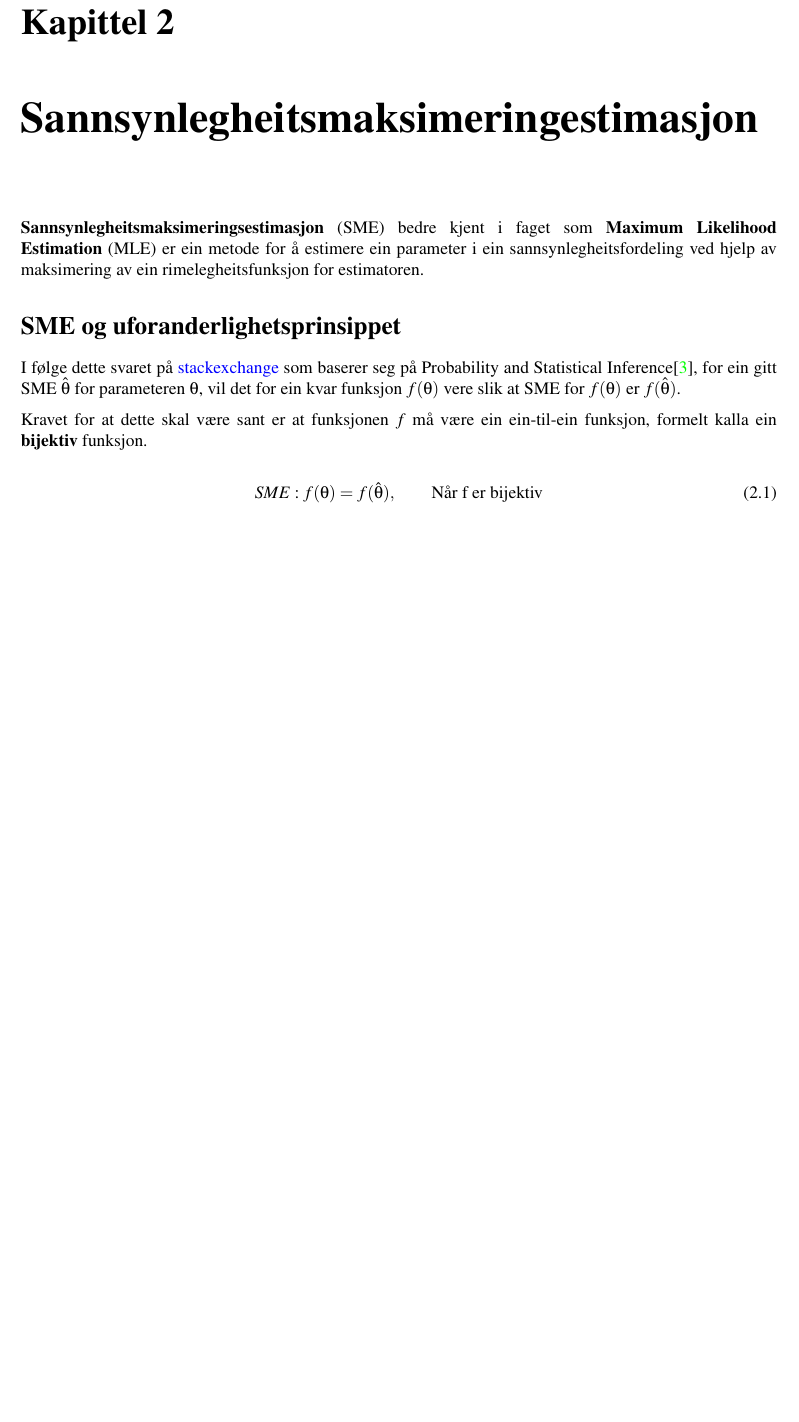
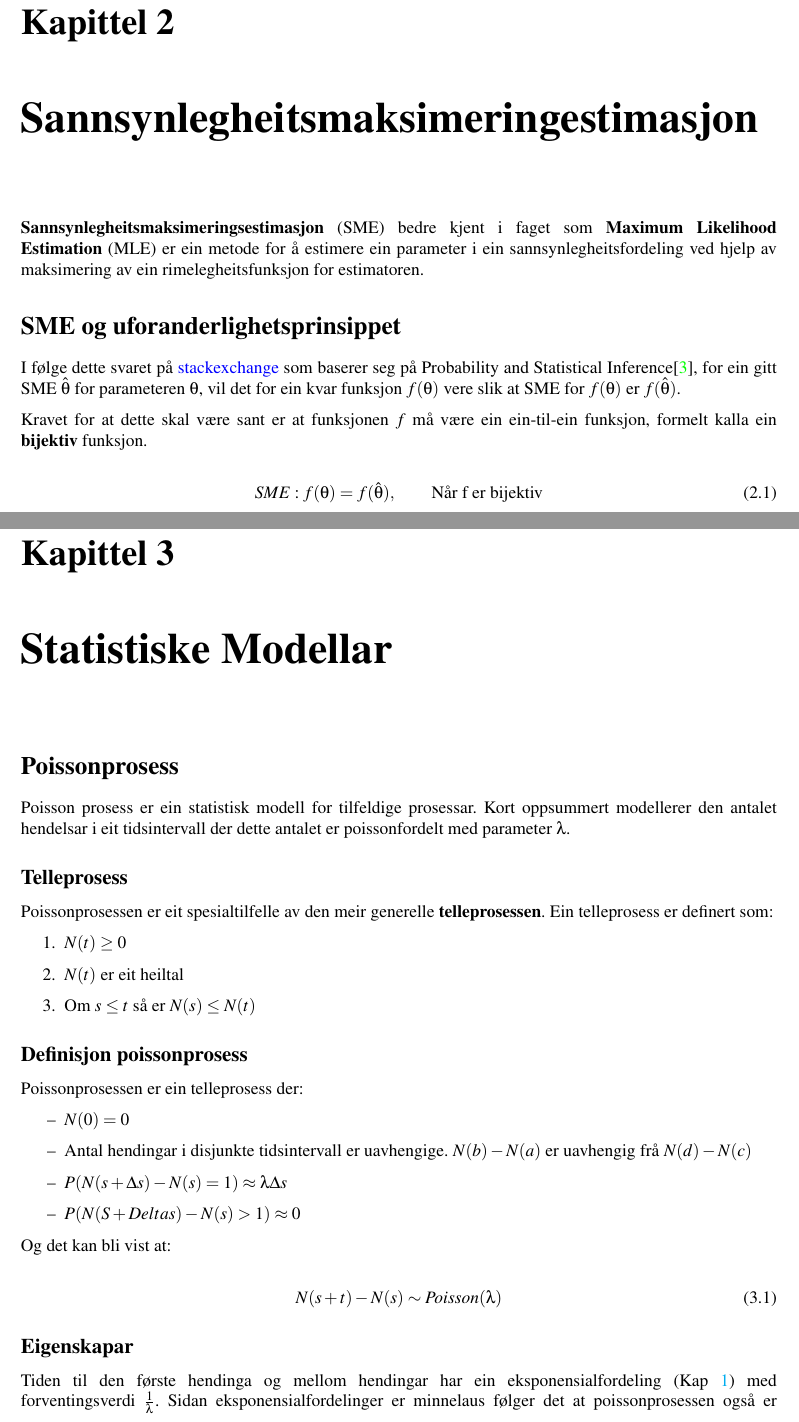
Before and after one commit to bcwein/STA500---Kompendium, a LaTeX document (main.tex, which reads Kapittel/modellar.tex): part of page 5 of 6 before the commit and two parts of pages 5 and 6 of 8 after it, the two joined at a grey line, cut so that both start at the same text, the shorter picture padded with empty space. Compiled offline with pdfLaTeX.

Commit message:
Poisson prosess lagt til

```diff
--- /dev/null
+++ b/Kapittel/modellar.tex
@@ -0,0 +1,32 @@
+\chapter{Statistiske Modellar}
+
+\section{Poissonprosess}
+Poisson prosess er ein statistisk modell for tilfeldige prosessar. Kort oppsummert modellerer den antalet hendelsar i eit tidsintervall der dette antalet er poissonfordelt med parameter $\lambda$.
+
+\subsection{Telleprosess}
+Poissonprosessen er eit spesialtilfelle av den meir generelle \textbf{telleprosessen}. Ein telleprosess er definert som:
+
+\begin{enumerate}
+    \item $N(t) \geq 0$
+    \item $N(t)$ er eit heiltal
+    \item Om $s \leq t$ så er $N(s) \leq N(t)$
+\end{enumerate}
+
+\subsection{Definisjon poissonprosess}
+Poissonprosessen er ein telleprosess der:
+
+\begin{itemize}
+    \item $N(0) = 0$
+    \item Antal hendingar i disjunkte tidsintervall er uavhengige. $N(b) - N(a)$ er uavhengig frå $N(d) - N(c)$
+    \item $P(N(s + \Delta s) - N(s) = 1) \approx \lambda \Delta s$
+    \item $P(N(S + Delta s) - N(s) > 1) \approx 0$
+\end{itemize}
+
+Og det kan bli vist at:
+
+\begin{equation}
+    N(s + t) - N(s) \sim Poisson(\lambda)
+\end{equation}
+
+\subsection{Eigenskapar}
+Tiden til den første hendinga og mellom hendingar har ein eksponensialfordeling (Kap \ref{eksp}) med forventingsverdi $\frac{1}{\lambda}$. Sidan eksponensialfordelinger er minnelaus følger det at poissonprosessen også er minnelaus (kap \ref{memless}).
```
Also changed, not shown: Kapittel/sannsyn.tex (+3 -2 lines), main.tex (+5 -1 lines), referansar.bib (+8 -0 lines), Kapittel/modellar.tex (6 more changed lines).
